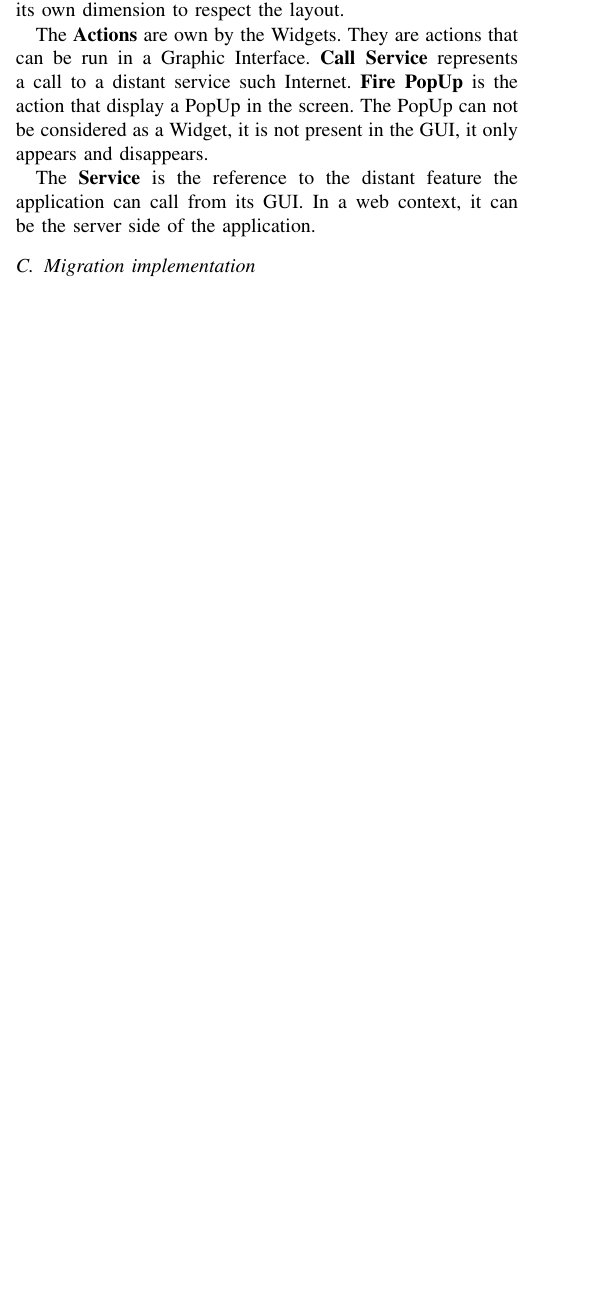
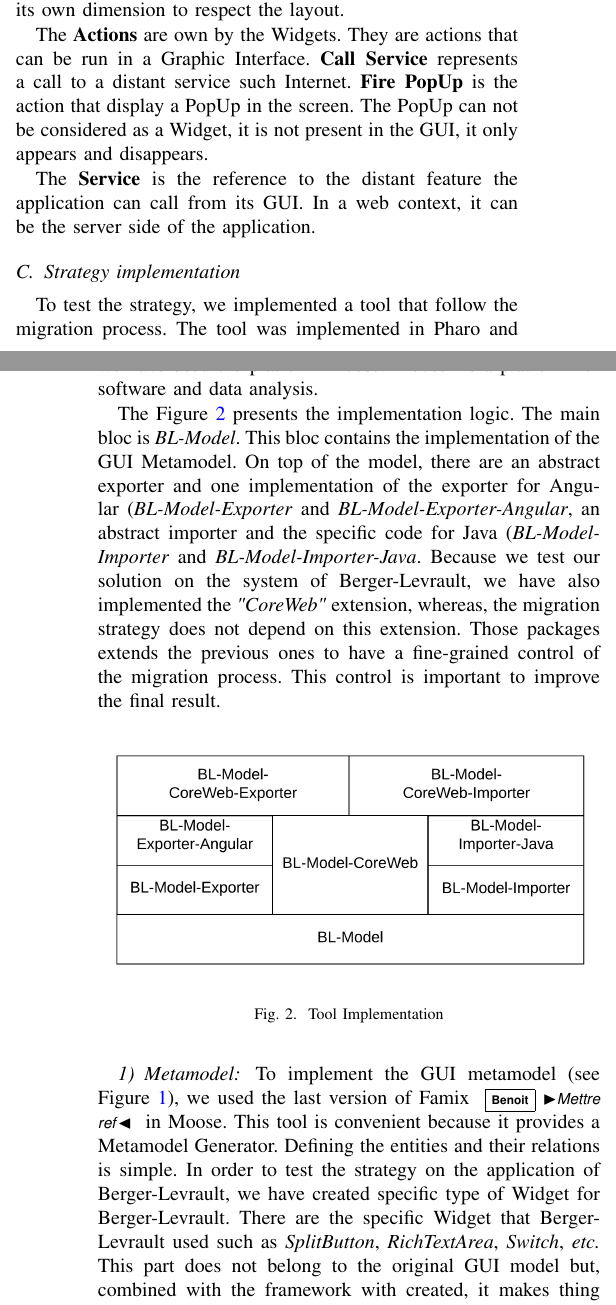
Before and after one commit to badetitou/papers, a LaTeX paper (2018-PetiteMigration/main.tex, which reads 2018-PetiteMigration/macros.tex): part of one column of page 3 of 4 before the commit and two parts of the columns of pages 3 and 4 of 5 after it, the two joined at a grey line, cut so that both start at the same text, the shorter picture padded with empty space. Compiled offline with pdfLaTeX; a missing font is replaced by an installed copy or a similar font; a LaTeX package or settings file that is missing is left out.

Commit message:
add Strategy implementation intro

```diff
--- a/2018-PetiteMigration/macros.tex
+++ b/2018-PetiteMigration/macros.tex
@@ -67,7 +65,7 @@
 \newcommand{\ie}{\emph{i.e.,}\xspace}
 \newcommand{\etal}{\emph{et al.,}\xspace}
 \newcommand{\ct}[1]{{\textsf{#1}}\xspace}
-
+\newcommand{\etc}[1]{\textit{etc.}}
 
 \newenvironment{code}
     {\begin{alltt}\sffamily}
--- a/2018-PetiteMigration/main.tex
+++ b/2018-PetiteMigration/main.tex
@@ -423,5 +427,39 @@
     In a web context, it can be the server side of the application.
 
 
-    \subsection{Migration implementation}
+    \subsection{Strategy implementation}
     \label{sec:implementation}
+
+    To test the strategy, we implemented a tool that follow the migration process.
+    The tool was implemented in Pharo and we have used the platform Moose.
+    Moose\footnote{\url{http://www.moosetechnology.org/}} is a platform for software and data analysis.
+
+    The \figref{codeImpl} presents the implementation logic.
+    The main bloc is \textit{BL-Model}.
+    This bloc contains the implementation of the GUI Metamodel.
+    On top of the model, there are
+        an abstract exporter and one implementation of the exporter for Angular (\textit{BL-Model-Exporter} and \textit{BL-Model-Exporter-Angular},
+        an abstract importer and the specific code for Java (\textit{BL-Model-Importer} and \textit{BL-Model-Importer-Java}.
+    Because we test our solution on the system of Berger-Levrault,
+        we have also implemented the \textit{"CoreWeb"} extension,
+        whereas, the migration strategy does not depend on this extension.
+    Those packages extends the previous ones to have a fine-grained control of the migration
+        process.
+    This control is important to improve the final result.
+
+
+    \pic{figures/codeImpl.png}{Tool Implementation}{fig:codeImpl}
+
+
+    \subsubsection{Metamodel}
+    \label{sec:metamodel}
+
+    To implement the GUI metamodel (see \figref{guiModel}),
+        we used the last version of Famix \bv{Mettre ref} in Moose.
+    This tool is convenient because it provides a Metamodel Generator.
+    Defining the entities and their relations is simple.
+    In order to test the strategy on the application of Berger-Levrault,
+        we have created specific type of Widget for Berger-Levrault.
+    There are the specific Widget that Berger-Levrault used such as \textit{SplitButton}, \textit{RichTextArea}, \textit{Switch}, \etc.
+    This part does not belong to the original GUI model but,
+        combined with the framework with created, it makes thing easier to extend and customize.
```
Also changed, not shown: 2018-PetiteMigration/references.bib (+15 -0 lines), 2018-PetiteMigration/figures/codeImpl.png (added), 2018-PetiteMigration/main.pdf, 2018-PetiteMigration/macros.tex (2 more changed lines), 2018-PetiteMigration/main.tex (18 more changed lines).
